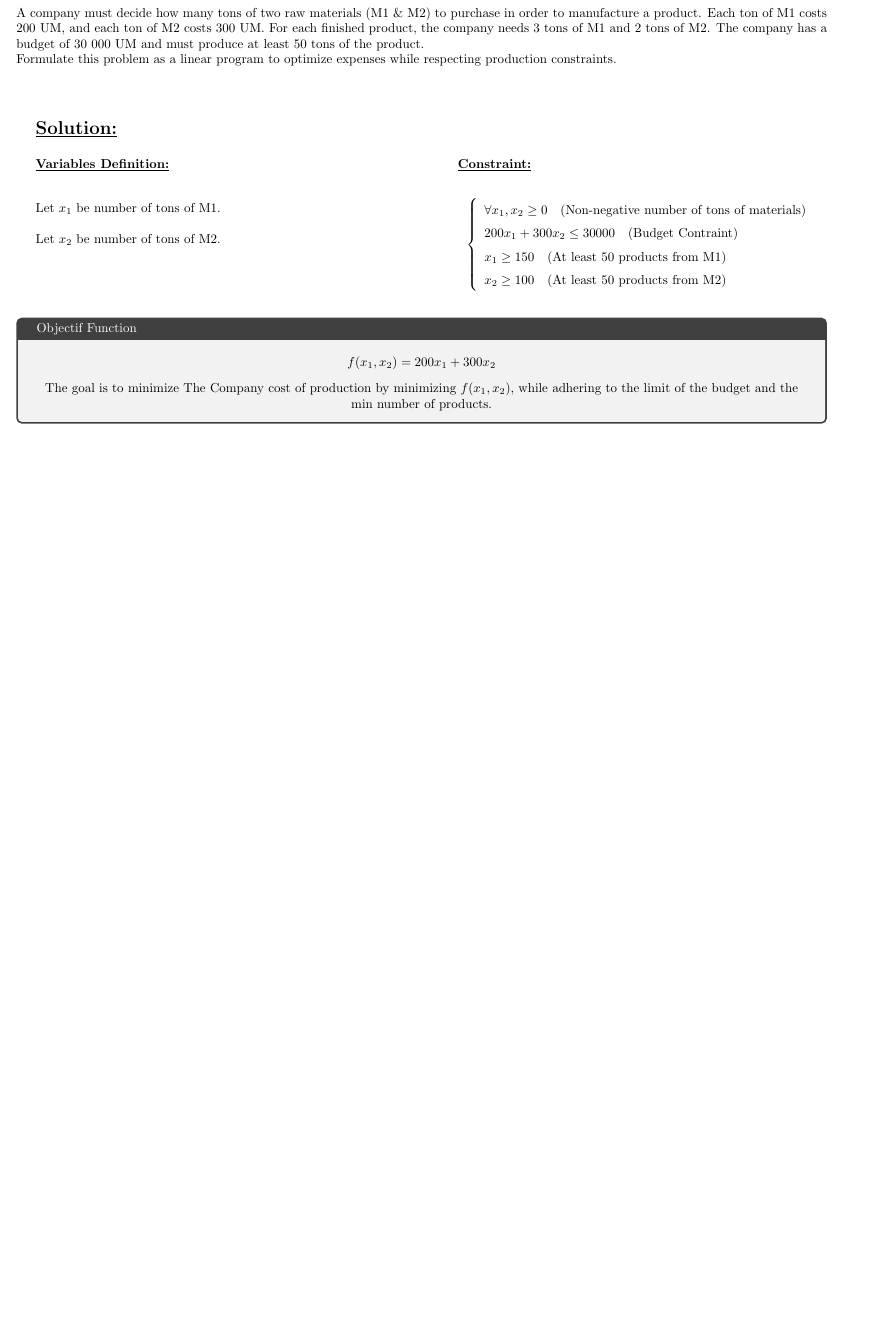
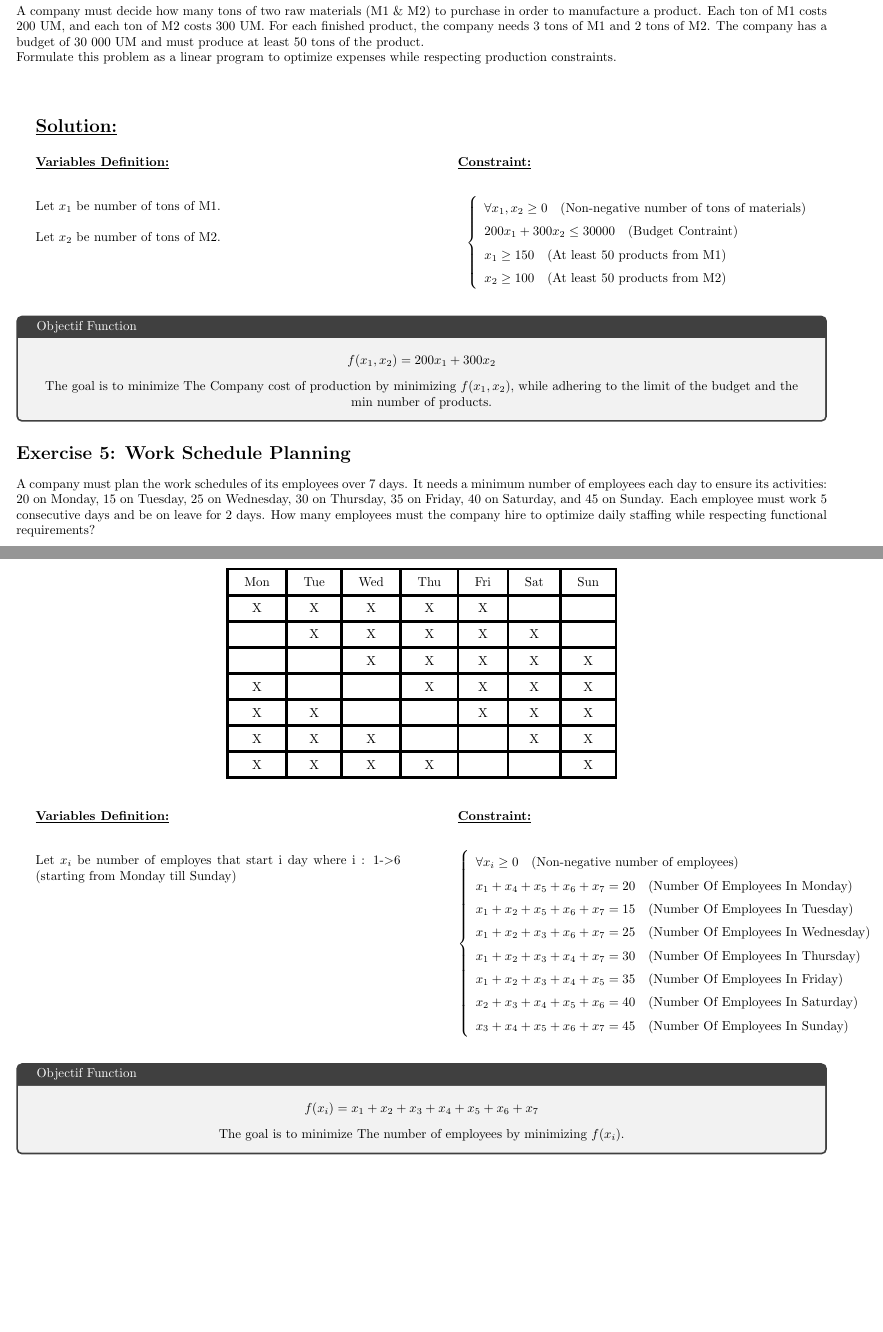
Before and after one commit to rabah-usthb/Documentations, a LaTeX document (University/3rd_ING_Software/1st_Semester/Optimization Techniques/TD/TD_1/Td_1.tex, which reads University/3rd_ING_Software/1st_Semester/Optimization Techniques/TD/TD_1/Exercices/Exe5.tex): part of page 4 of 4 before the commit and two parts of pages 4 and 5 of 5 after it, the two joined at a grey line, cut so that both start at the same text, the shorter picture padded with empty space. Compiled offline with pdfLaTeX.

Commit message:
added exe5 in Optimization Techniques

```diff
--- /dev/null
+++ b/University/3rd_ING_Software/1st_Semester/Optimization Techniques/TD/TD_1/Exercices/Exe5.tex
@@ -0,0 +1,66 @@
+
+\section*{Exercise 5: Work Schedule Planning}
+
+A company must plan the work schedules of its employees over 7 days. It needs a minimum number of employees each day to ensure
+its activities: 20 on Monday, 15 on Tuesday, 25 on Wednesday, 30 on Thursday, 35 on Friday, 40 on Saturday, and 45 on Sunday. Each
+employee must work 5 consecutive days and be on leave for 2 days. How many employees must the company hire to optimize daily
+staffing while respecting functional requirements?
+
+\vspace{1cm}
+\begin{center}
+\begin{tabular}{|c|c|c|c|c|c|c|}
+    \hline
+     Mon & Tue & Wed & Thu & Fri & Sat & Sun\\
+     \hline
+     X & X & X & X & X & &\\
+     \hline
+     & X & X & X & X & X & \\
+     \hline
+     & & X & X & X & X & X \\
+     \hline
+     X & & & X & X & X & X\\
+     \hline
+     X & X & & & X & X & X\\
+     \hline
+     X & X & X & & & X & X\\
+     \hline
+     X & X & X & X & & & X\\
+     \hline
+ \end{tabular}
+\end{center}
+
+\vspace{0.5cm}
+\begin{minipage}[t]{0.45\textwidth}
+    \textbf{\underline{Variables Definition:}} \\[1em] % Adjust vertical space here
+
+    Let \(x_i\) be number of employes that start i day where i : 1-\textgreater 6 (starting from Monday till Sunday)   \\
+
+\end{minipage}%
+\hfill % This adds space between the two minipages
+\begin{minipage}[t]{0.45\textwidth}
+    \textbf{\underline{Constraint:}} \\[1em]
+    \[
+    \left\{
+        \begin{array}{l}
+            \forall x_i \geq 0 \quad \text{(Non-negative number of employees)}\\
+            x_1 + x_4 + x_5 + x_6 + x_7 = 20 \quad \text{(Number Of Employees In Monday)}\\
+            x_1 + x_2 + x_5 + x_6 + x_7 = 15 \quad \text{(Number Of Employees In Tuesday)}\\
+            x_1 + x_2 + x_3 + x_6 + x_7 = 25 \quad \text{(Number Of Employees In Wednesday)}\\
+            x_1 + x_2 + x_3 + x_4 + x_7 = 30 \quad \text{(Number Of Employees In Thursday)}\\
+            x_1 + x_2 + x_3 + x_4 + x_5 = 35 \quad \text{(Number Of Employees In Friday)}\\
+            x_2 + x_3 + x_4 + x_5 + x_6 = 40 \quad \text{(Number Of Employees In Saturday)}\\
+            x_3 + x_4 + x_5 + x_6 + x_7 = 45 \quad \text{(Number Of Employees In Sunday)}\\
+        \end{array}
+    \right.
+    \]
+\end{minipage}
+\vspace{0.5cm}
+
+\begin{tcolorbox}[title = Objectif Function]
+\[
+f(x_i) = x_1 + x_2 + x_3 + x_4 + x_5 + x_6 + x_7
+\]
+\begin{center}
+The goal is to minimize The number of employees by minimizing \(f(x_i)\).
+\end{center}
+\end{tcolorbox}
--- a/University/3rd_ING_Software/1st_Semester/Optimization Techniques/TD/TD_1/Td_1.tex
+++ b/University/3rd_ING_Software/1st_Semester/Optimization Techniques/TD/TD_1/Td_1.tex
@@ -17,4 +17,5 @@
 \input{Exercices/Exe2.tex}
 \input{Exercices/Exe3.tex}
 \input{Exercices/Exe4.tex}
+\input{Exercices/Exe5.tex}
 \end{document}
```
Also changed, not shown: University/3rd_ING_Software/1st_Semester/Optimization Techniques/TD/TD_1/Td_1.pdf, 5 other files.
